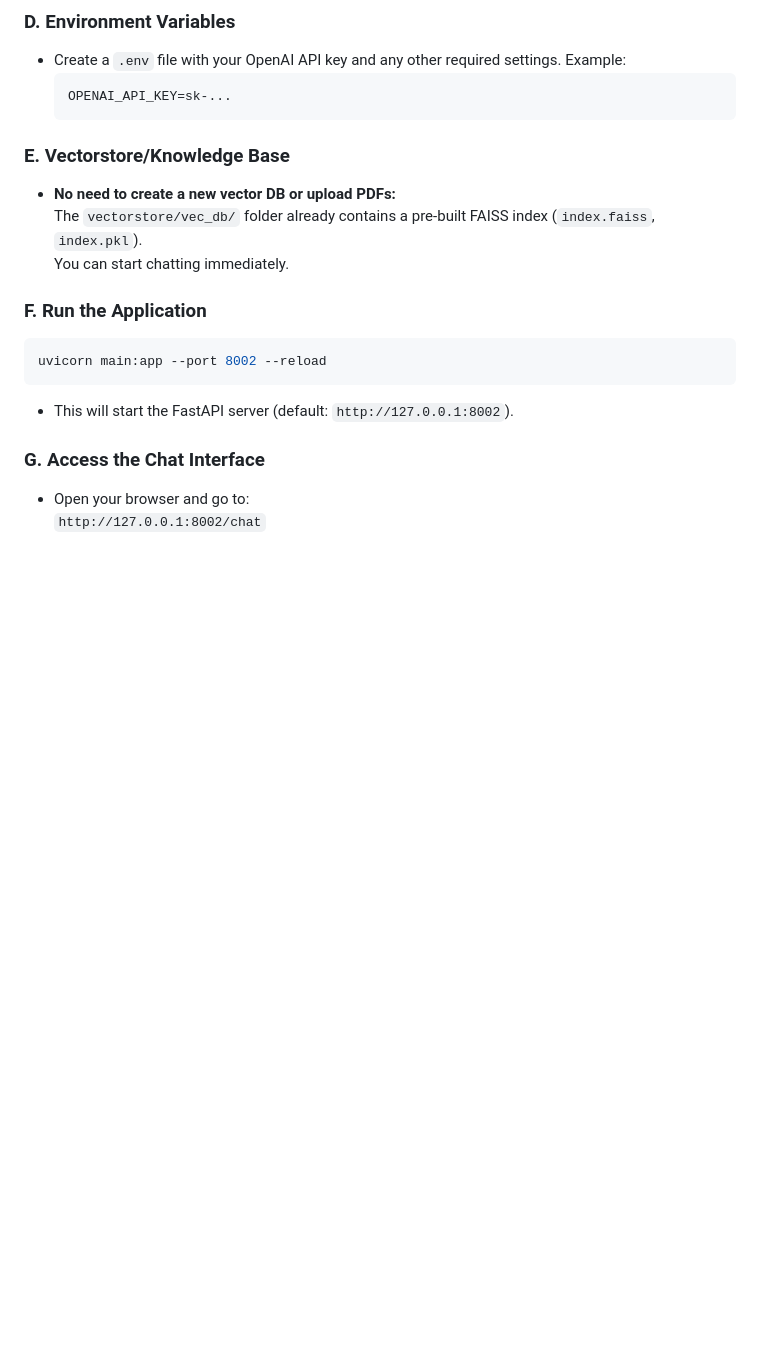
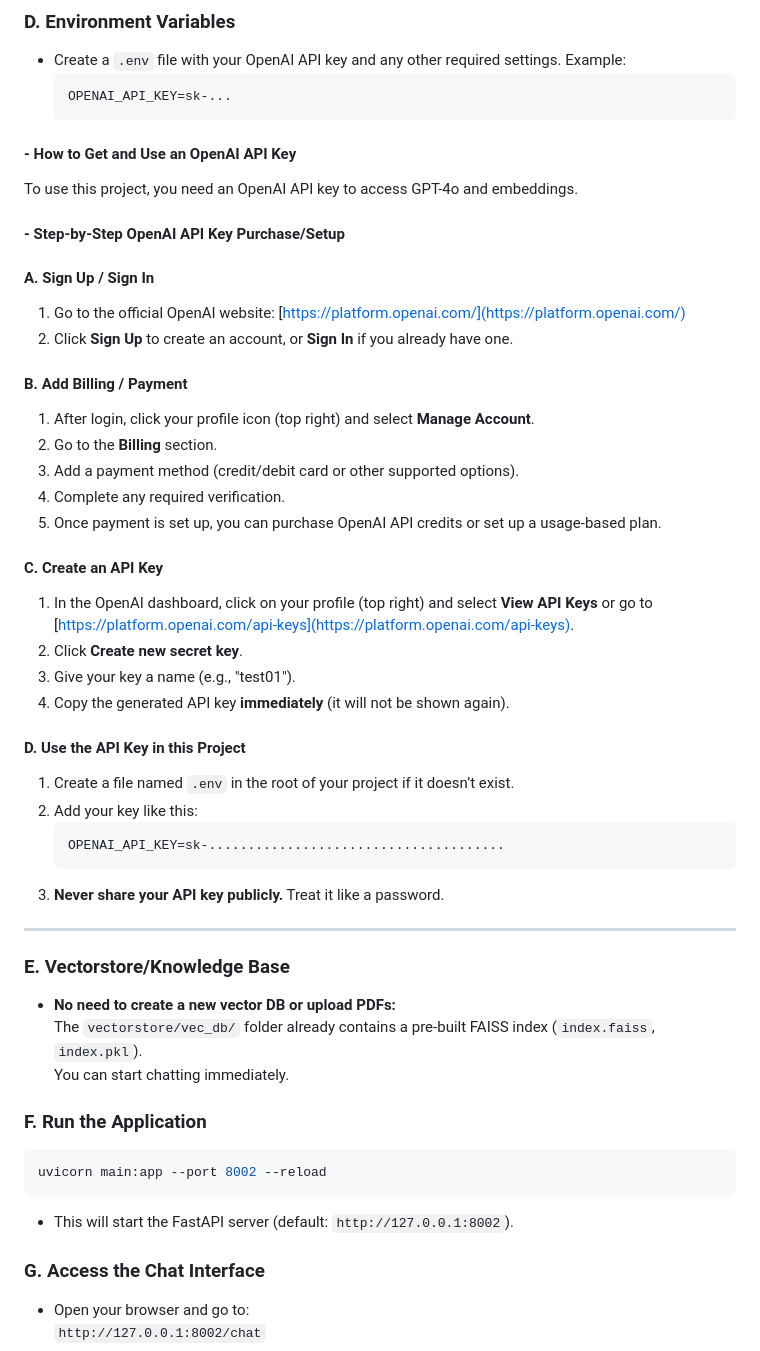
Before and after one commit to Himel-Tasrif/Simple-Multilingual-RAG, a Markdown page: README.md, the part around the change. GitHub-like rendering; blank space fills up the shorter version.

````diff
--- a/README.md
+++ b/README.md
@@ -97,6 +97,39 @@ pip install -r requirements.txt
   ```
   OPENAI_API_KEY=sk-...
   ```
+#### - **How to Get and Use an OpenAI API Key**
+
+To use this project, you need an OpenAI API key to access GPT-4o and embeddings.
+
+#### - **Step-by-Step OpenAI API Key Purchase/Setup**
+
+#### **A. Sign Up / Sign In**
+1. Go to the official OpenAI website: [https://platform.openai.com/](https://platform.openai.com/)
+2. Click **Sign Up** to create an account, or **Sign In** if you already have one.
+
+#### **B. Add Billing / Payment**
+1. After login, click your profile icon (top right) and select **Manage Account**.
+2. Go to the **Billing** section.
+3. Add a payment method (credit/debit card or other supported options).
+4. Complete any required verification.
+5. Once payment is set up, you can purchase OpenAI API credits or set up a usage-based plan.
+
+#### **C. Create an API Key**
+1. In the OpenAI dashboard, click on your profile (top right) and select **View API Keys** or go to [https://platform.openai.com/api-keys](https://platform.openai.com/api-keys).
+2. Click **Create new secret key**.
+3. Give your key a name (e.g., "test01").
+4. Copy the generated API key **immediately** (it will not be shown again).
+
+#### **D. Use the API Key in this Project**
+1. Create a file named `.env` in the root of your project if it doesn’t exist.
+2. Add your key like this:
+    ```
+    OPENAI_API_KEY=sk-......................................
+    ```
+3. **Never share your API key publicly.** Treat it like a password.
+
+---
+
 
 ### **E. Vectorstore/Knowledge Base**
 - **No need to create a new vector DB or upload PDFs:**
````
